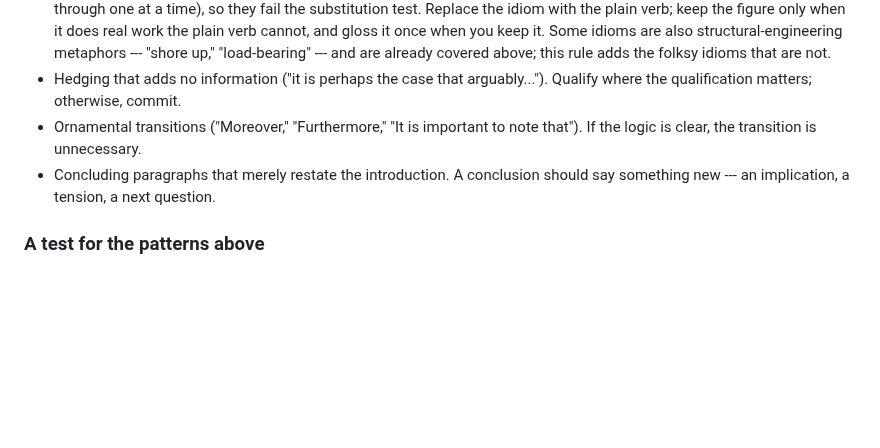
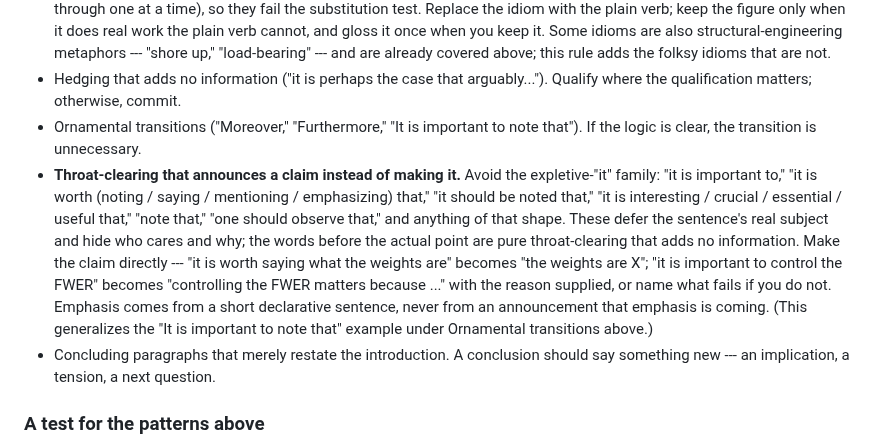
Before and after one commit to bowers-illinois-edu/ai_workflow, a Markdown page: CLAUDE.md, the part around the change. GitHub-like rendering; blank space fills up the shorter version.

Commit message:
Update for more language coaching

```diff
--- a/CLAUDE.md
+++ b/CLAUDE.md
@@ -86,6 +86,7 @@ This sensibility comes from: Orwell's insistence on concrete language and politi
 - **Colloquial idioms and figurative cliches.** Avoid stock idioms that a plain verb would replace: "earn their keep," "shore up," "hold at bay," "fold in," "wave away," "keep faith with," "put on a slide," "with eyes open," "hand-waving," "walk the list." These are not pretentious, and they pass the structural, evaluative, and locative checks above, which is exactly why they slip through --- yet each hides a plain verb (shore up = strengthen, wave away = dismiss, fold in = add, walk the list = go through one at a time), so they fail the substitution test. Replace the idiom with the plain verb; keep the figure only when it does real work the plain verb cannot, and gloss it once when you keep it. Some idioms are also structural-engineering metaphors --- "shore up," "load-bearing" --- and are already covered above; this rule adds the folksy idioms that are not.
 - Hedging that adds no information ("it is perhaps the case that arguably..."). Qualify where the qualification matters; otherwise, commit.
 - Ornamental transitions ("Moreover," "Furthermore," "It is important to note that"). If the logic is clear, the transition is unnecessary.
+- **Throat-clearing that announces a claim instead of making it.** Avoid the expletive-"it" family: "it is important to," "it is worth (noting / saying / mentioning / emphasizing) that," "it should be noted that," "it is interesting / crucial / essential / useful that," "note that," "one should observe that," and anything of that shape. These defer the sentence's real subject and hide who cares and why; the words before the actual point are pure throat-clearing that adds no information. Make the claim directly --- "it is worth saying what the weights are" becomes "the weights are X"; "it is important to control the FWER" becomes "controlling the FWER matters because ..." with the reason supplied, or name what fails if you do not. Emphasis comes from a short declarative sentence, never from an announcement that emphasis is coming. (This generalizes the "It is important to note that" example under Ornamental transitions above.)
 - Concluding paragraphs that merely restate the introduction. A conclusion should say something new --- an implication, a tension, a next question.
 
 ### A test for the patterns above
```
